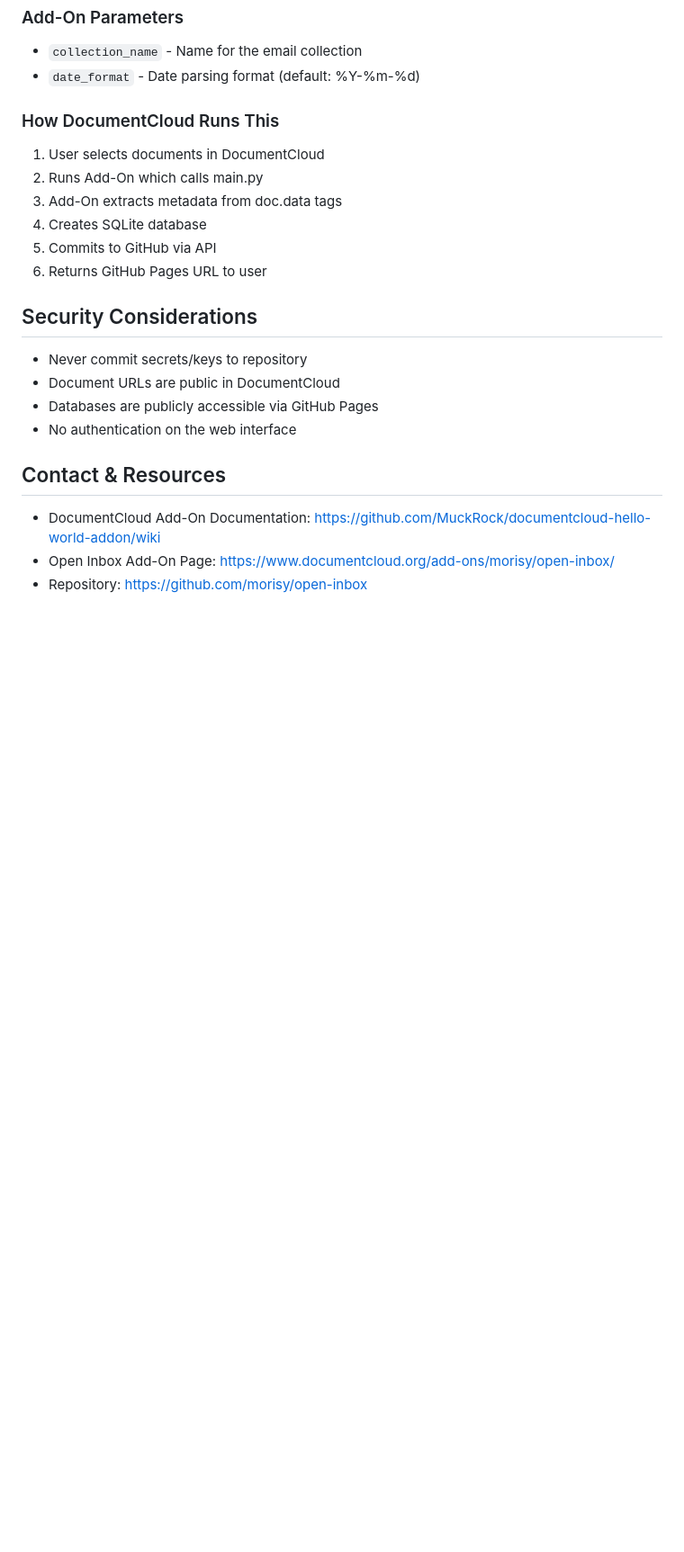
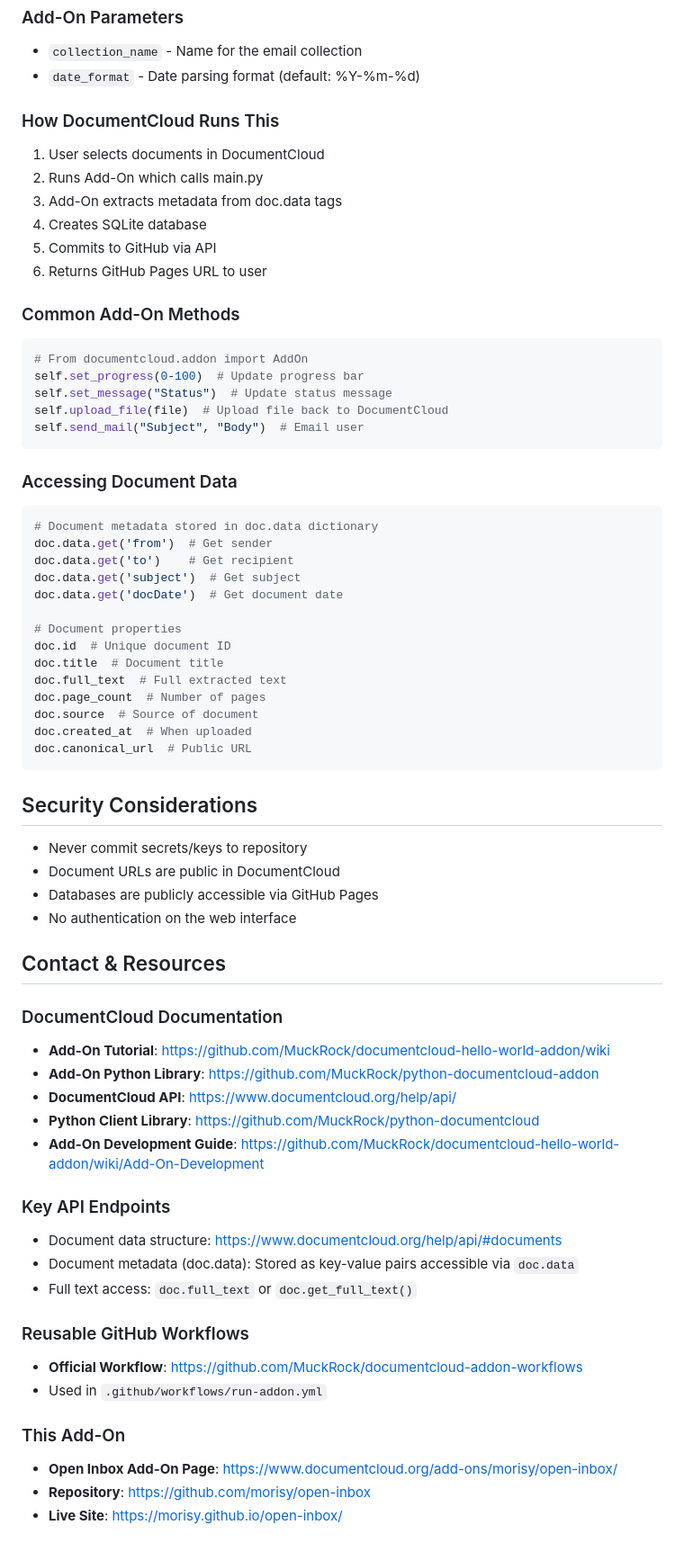
Before and after one commit to morisy/big-inbox, a Markdown page: CLAUDE.md, the part around the change. Shown at 90% size. Drawn GitHub-style; blank space fills up the shorter version.

Commit message:
Add comprehensive DocumentCloud API and Add-On documentation links
Added:
- Direct links to DocumentCloud API documentation
- Python client library references
- Add-On development guide links
- Common Add-On method examples
- Document data access patterns
- Reusable GitHub workflow documentation

This provides future developers with quick access to all essential
DocumentCloud resources needed for Add-On development.

🤖 Generated with [Claude Code](https://claude.ai/code)

Co-Authored-By: Claude <noreply@anthropic.com>

````diff
--- a/CLAUDE.md
+++ b/CLAUDE.md
@@ -165,6 +165,33 @@ git push origin main
 5. Commits to GitHub via API
 6. Returns GitHub Pages URL to user
 
+### Common Add-On Methods
+```python
+# From documentcloud.addon import AddOn
+self.set_progress(0-100)  # Update progress bar
+self.set_message("Status")  # Update status message
+self.upload_file(file)  # Upload file back to DocumentCloud
+self.send_mail("Subject", "Body")  # Email user
+```
+
+### Accessing Document Data
+```python
+# Document metadata stored in doc.data dictionary
+doc.data.get('from')  # Get sender
+doc.data.get('to')    # Get recipient
+doc.data.get('subject')  # Get subject
+doc.data.get('docDate')  # Get document date
+
+# Document properties
+doc.id  # Unique document ID
+doc.title  # Document title
+doc.full_text  # Full extracted text
+doc.page_count  # Number of pages
+doc.source  # Source of document
+doc.created_at  # When uploaded
+doc.canonical_url  # Public URL
+```
+
 ## Security Considerations
 - Never commit secrets/keys to repository
 - Document URLs are public in DocumentCloud
@@ -172,6 +199,24 @@ git push origin main
 - No authentication on the web interface
 
 ## Contact & Resources
-- DocumentCloud Add-On Documentation: https://github.com/MuckRock/documentcloud-hello-world-addon/wiki
-- Open Inbox Add-On Page: https://www.documentcloud.org/add-ons/morisy/open-inbox/
-- Repository: https://github.com/morisy/open-inbox
+
+### DocumentCloud Documentation
+- **Add-On Tutorial**: https://github.com/MuckRock/documentcloud-hello-world-addon/wiki
+- **Add-On Python Library**: https://github.com/MuckRock/python-documentcloud-addon
+- **DocumentCloud API**: https://www.documentcloud.org/help/api/
+- **Python Client Library**: https://github.com/MuckRock/python-documentcloud
+- **Add-On Development Guide**: https://github.com/MuckRock/documentcloud-hello-world-addon/wiki/Add-On-Development
+
+### Key API Endpoints
+- Document data structure: https://www.documentcloud.org/help/api/#documents
+- Document metadata (doc.data): Stored as key-value pairs accessible via `doc.data`
+- Full text access: `doc.full_text` or `doc.get_full_text()`
+
+### Reusable GitHub Workflows
+- **Official Workflow**: https://github.com/MuckRock/documentcloud-addon-workflows
+- Used in `.github/workflows/run-addon.yml`
+
+### This Add-On
+- **Open Inbox Add-On Page**: https://www.documentcloud.org/add-ons/morisy/open-inbox/
+- **Repository**: https://github.com/morisy/open-inbox
+- **Live Site**: https://morisy.github.io/open-inbox/
````
